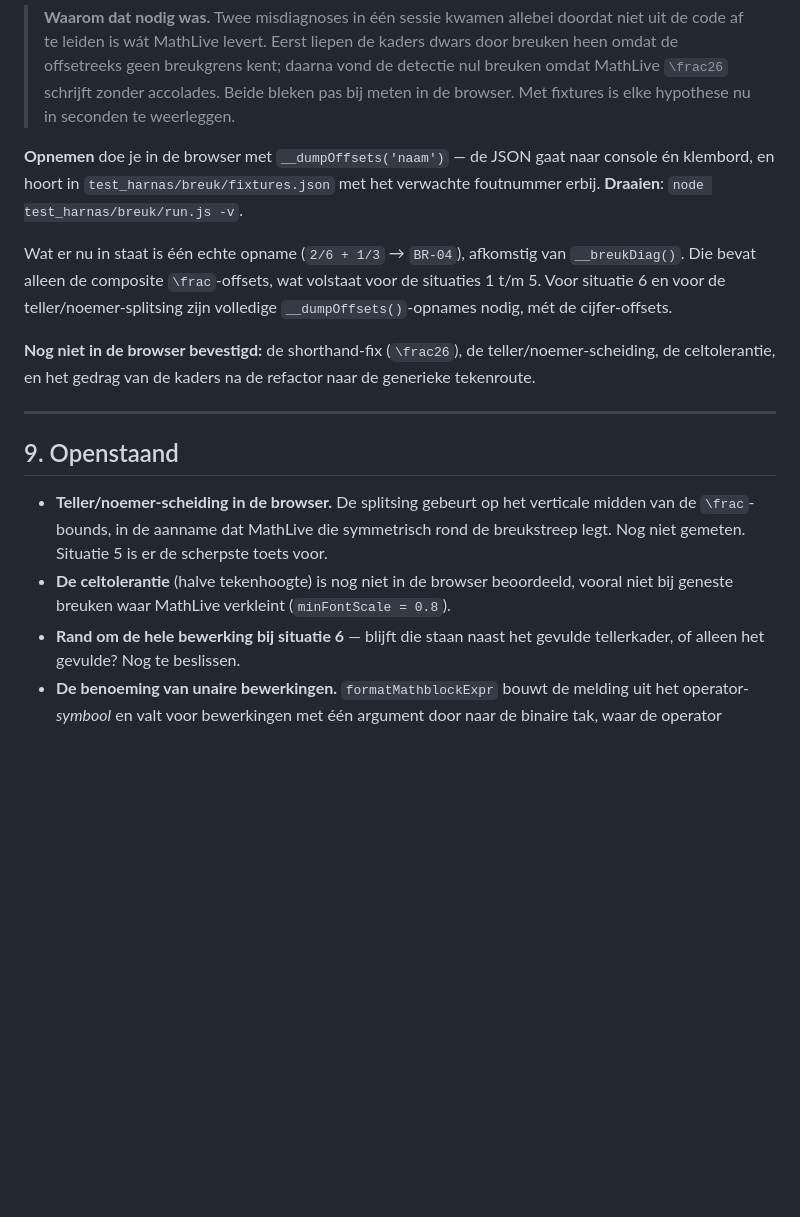
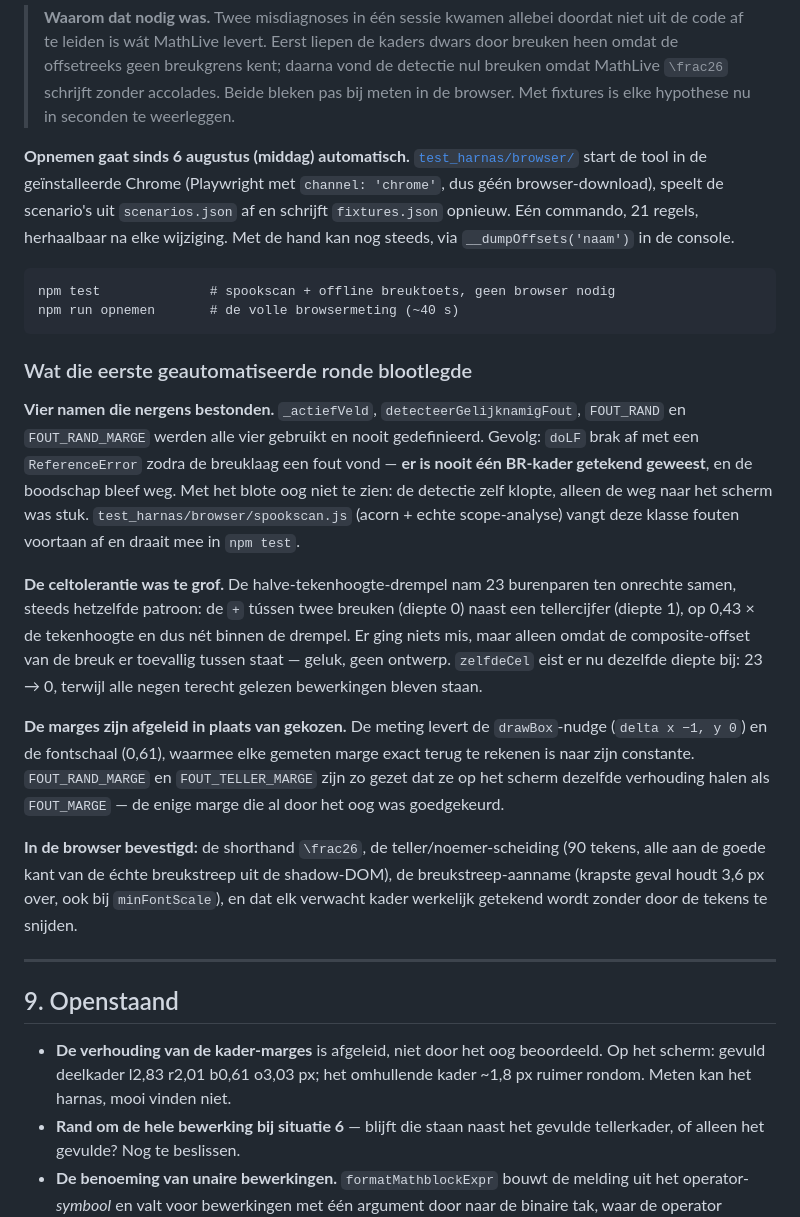
Before and after one commit to demenslens/ForMath, a Markdown page: studenttool/HINTS_FEEDBACK_FOUTOPSPORING.md, the part around one of its changes. Drawn GitHub-style; blank space fills up the shorter version.

````diff
--- a/studenttool/HINTS_FEEDBACK_FOUTOPSPORING.md
+++ b/studenttool/HINTS_FEEDBACK_FOUTOPSPORING.md
@@ -393,28 +393,53 @@ vm-context (zelfde patroon als `load_matcher.js`) tegen opgenomen offsets.
 > Beide bleken pas bij meten in de browser. Met fixtures is elke hypothese nu in
 > seconden te weerleggen.
 
-**Opnemen** doe je in de browser met `__dumpOffsets('naam')` — de JSON gaat naar
-console én klembord, en hoort in `test_harnas/breuk/fixtures.json` met het
-verwachte foutnummer erbij. **Draaien**: `node test_harnas/breuk/run.js -v`.
+**Opnemen gaat sinds 6 augustus (middag) automatisch.**
+[`test_harnas/browser/`](test_harnas/browser/) start de tool in de geïnstalleerde
+Chrome (Playwright met `channel: 'chrome'`, dus géén browser-download), speelt de
+scenario's uit `scenarios.json` af en schrijft `fixtures.json` opnieuw. Eén
+commando, 21 regels, herhaalbaar na elke wijziging. Met de hand kan nog steeds, via
+`__dumpOffsets('naam')` in de console.
 
-Wat er nu in staat is één echte opname (`2/6 + 1/3` → `BR-04`), afkomstig van
-`__breukDiag()`. Die bevat alleen de composite `\frac`-offsets, wat volstaat voor
-de situaties 1 t/m 5. Voor situatie 6 en voor de teller/noemer-splitsing zijn
-volledige `__dumpOffsets()`-opnames nodig, mét de cijfer-offsets.
+```
+npm test              # spookscan + offline breuktoets, geen browser nodig
+npm run opnemen       # de volle browsermeting (~40 s)
+```
 
-**Nog niet in de browser bevestigd:** de shorthand-fix (`\frac26`), de
-teller/noemer-scheiding, de celtolerantie, en het gedrag van de kaders na de
-refactor naar de generieke tekenroute.
+### Wat die eerste geautomatiseerde ronde blootlegde
+
+**Vier namen die nergens bestonden.** `_actiefVeld`, `detecteerGelijknamigFout`,
+`FOUT_RAND` en `FOUT_RAND_MARGE` werden alle vier gebruikt en nooit gedefinieerd.
+Gevolg: `doLF` brak af met een `ReferenceError` zodra de breuklaag een fout vond —
+**er is nooit één BR-kader getekend geweest**, en de boodschap bleef weg. Met het
+blote oog niet te zien: de detectie zelf klopte, alleen de weg naar het scherm was
+stuk. `test_harnas/browser/spookscan.js` (acorn + echte scope-analyse) vangt deze
+klasse fouten voortaan af en draait mee in `npm test`.
+
+**De celtolerantie was te grof.** De halve-tekenhoogte-drempel nam 23 burenparen
+ten onrechte samen, steeds hetzelfde patroon: de `+` tússen twee breuken (diepte 0)
+naast een tellercijfer (diepte 1), op 0,43 × de tekenhoogte en dus nét binnen de
+drempel. Er ging niets mis, maar alleen omdat de composite-offset van de breuk er
+toevallig tussen staat — geluk, geen ontwerp. `zelfdeCel` eist er nu dezelfde
+diepte bij: 23 → 0, terwijl alle negen terecht gelezen bewerkingen bleven staan.
+
+**De marges zijn afgeleid in plaats van gekozen.** De meting levert de
+`drawBox`-nudge (`delta x −1, y 0`) en de fontschaal (0,61), waarmee elke gemeten
+marge exact terug te rekenen is naar zijn constante. `FOUT_RAND_MARGE` en
+`FOUT_TELLER_MARGE` zijn zo gezet dat ze op het scherm dezelfde verhouding halen
+als `FOUT_MARGE` — de enige marge die al door het oog was goedgekeurd.
+
+**In de browser bevestigd:** de shorthand `\frac26`, de teller/noemer-scheiding
+(90 tekens, alle aan de goede kant van de échte breukstreep uit de shadow-DOM), de
+breukstreep-aanname (krapste geval houdt 3,6 px over, ook bij `minFontScale`), en
+dat elk verwacht kader werkelijk getekend wordt zonder door de tekens te snijden.
 
 ---
 
 ## 9. Openstaand
 
-- **Teller/noemer-scheiding in de browser.** De splitsing gebeurt op het verticale
-  midden van de `\frac`-bounds, in de aanname dat MathLive die symmetrisch rond de
-  breukstreep legt. Nog niet gemeten. Situatie 5 is er de scherpste toets voor.
-- **De celtolerantie** (halve tekenhoogte) is nog niet in de browser beoordeeld,
-  vooral niet bij geneste breuken waar MathLive verkleint (`minFontScale = 0.8`).
+- **De verhouding van de kader-marges** is afgeleid, niet door het oog beoordeeld.
+  Op het scherm: gevuld deelkader l2,83 r2,01 b0,61 o3,03 px; het omhullende kader
+  ~1,8 px ruimer rondom. Meten kan het harnas, mooi vinden niet.
 - **Rand om de hele bewerking bij situatie 6** — blijft die staan naast het gevulde
   tellerkader, of alleen het gevulde? Nog te beslissen.
 - **De benoeming van unaire bewerkingen.** `formatMathblockExpr` bouwt de melding
````
Also changed, not shown: other parts of studenttool/HINTS_FEEDBACK_FOUTOPSPORING.md (+43 -19 lines), studenttool/TESTRONDE_foutflow.md (+10 -0 lines).
